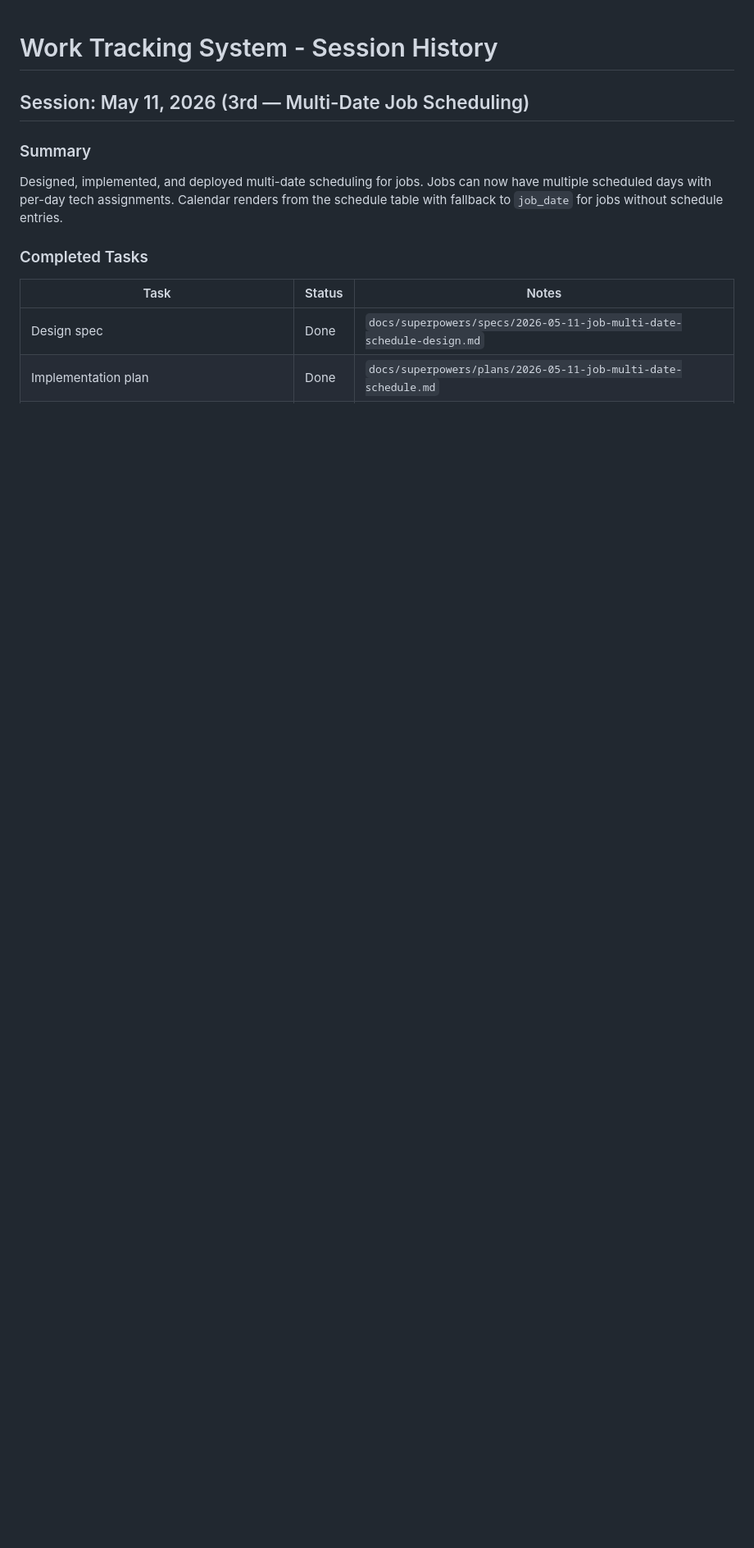
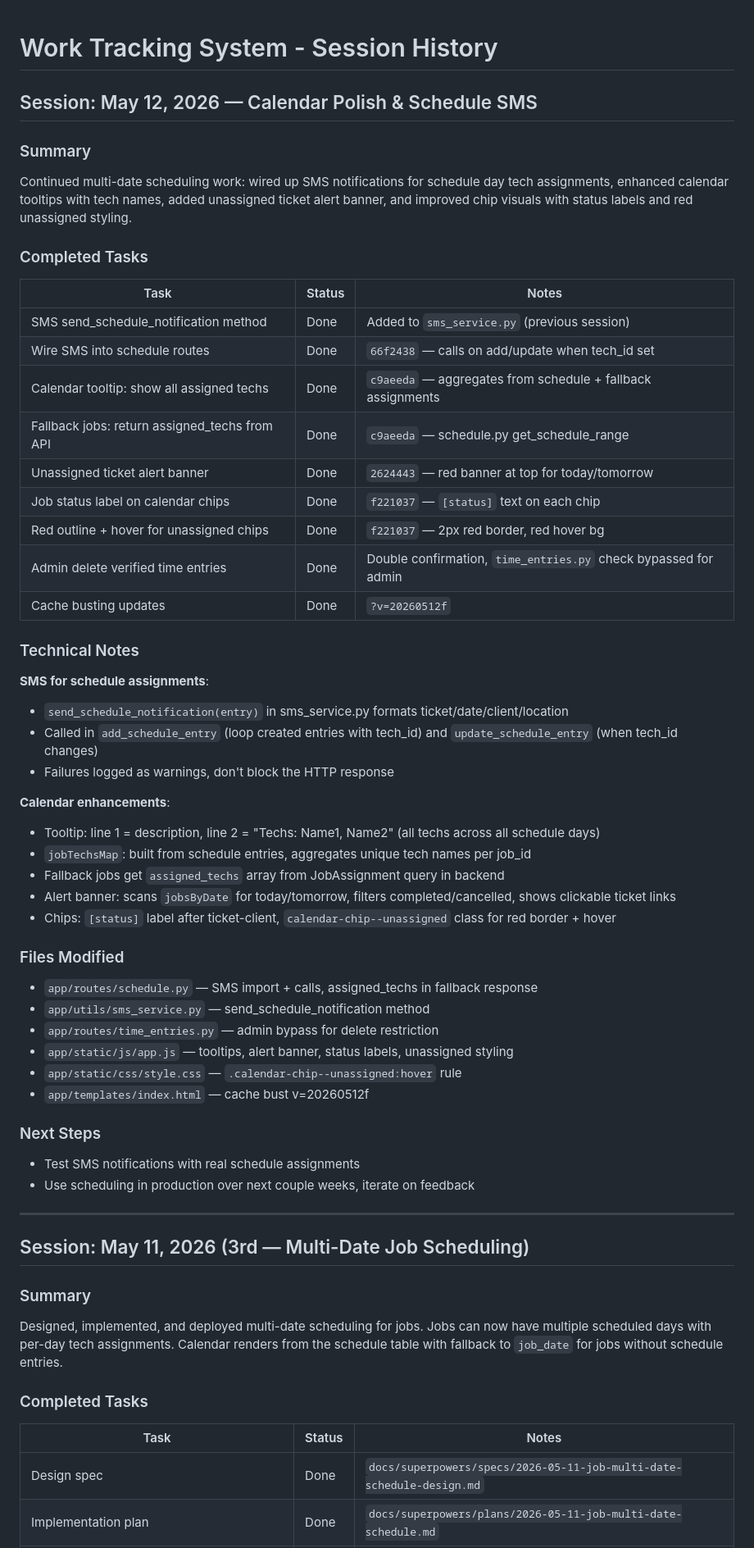
Before and after one commit to jconnellyks-commits/work-tracking-system, a Markdown page: dev/SESSION_HISTORY.md, the part around the change. Shown at 82% size. Rendered like a GitHub page; blank space fills up the shorter version.

Commit message:
docs: update session history with calendar polish & schedule SMS work
Co-Authored-By: Claude Opus 4.6 <noreply@anthropic.com>

```diff
--- a/dev/SESSION_HISTORY.md
+++ b/dev/SESSION_HISTORY.md
@@ -1,4 +1,51 @@
 # Work Tracking System - Session History
+
+## Session: May 12, 2026 — Calendar Polish & Schedule SMS
+
+### Summary
+Continued multi-date scheduling work: wired up SMS notifications for schedule day tech assignments, enhanced calendar tooltips with tech names, added unassigned ticket alert banner, and improved chip visuals with status labels and red unassigned styling.
+
+### Completed Tasks
+
+| Task | Status | Notes |
+|------|--------|-------|
+| SMS send_schedule_notification method | Done | Added to `sms_service.py` (previous session) |
+| Wire SMS into schedule routes | Done | `66f2438` — calls on add/update when tech_id set |
+| Calendar tooltip: show all assigned techs | Done | `c9aeeda` — aggregates from schedule + fallback assignments |
+| Fallback jobs: return assigned_techs from API | Done | `c9aeeda` — schedule.py get_schedule_range |
+| Unassigned ticket alert banner | Done | `2624443` — red banner at top for today/tomorrow |
+| Job status label on calendar chips | Done | `f221037` — `[status]` text on each chip |
+| Red outline + hover for unassigned chips | Done | `f221037` — 2px red border, red hover bg |
+| Admin delete verified time entries | Done | Double confirmation, `time_entries.py` check bypassed for admin |
+| Cache busting updates | Done | `?v=20260512f` |
+
+### Technical Notes
+
+**SMS for schedule assignments**:
+- `send_schedule_notification(entry)` in sms_service.py formats ticket/date/client/location
+- Called in `add_schedule_entry` (loop created entries with tech_id) and `update_schedule_entry` (when tech_id changes)
+- Failures logged as warnings, don't block the HTTP response
+
+**Calendar enhancements**:
+- Tooltip: line 1 = description, line 2 = "Techs: Name1, Name2" (all techs across all schedule days)
+- `jobTechsMap`: built from schedule entries, aggregates unique tech names per job_id
+- Fallback jobs get `assigned_techs` array from JobAssignment query in backend
+- Alert banner: scans `jobsByDate` for today/tomorrow, filters completed/cancelled, shows clickable ticket links
+- Chips: `[status]` label after ticket-client, `calendar-chip--unassigned` class for red border + hover
+
+### Files Modified
+- `app/routes/schedule.py` — SMS import + calls, assigned_techs in fallback response
+- `app/utils/sms_service.py` — send_schedule_notification method
+- `app/routes/time_entries.py` — admin bypass for delete restriction
+- `app/static/js/app.js` — tooltips, alert banner, status labels, unassigned styling
+- `app/static/css/style.css` — `.calendar-chip--unassigned:hover` rule
+- `app/templates/index.html` — cache bust v=20260512f
+
+### Next Steps
+- Test SMS notifications with real schedule assignments
+- Use scheduling in production over next couple weeks, iterate on feedback
+
+---
 
 ## Session: May 11, 2026 (3rd — Multi-Date Job Scheduling)
 
```
